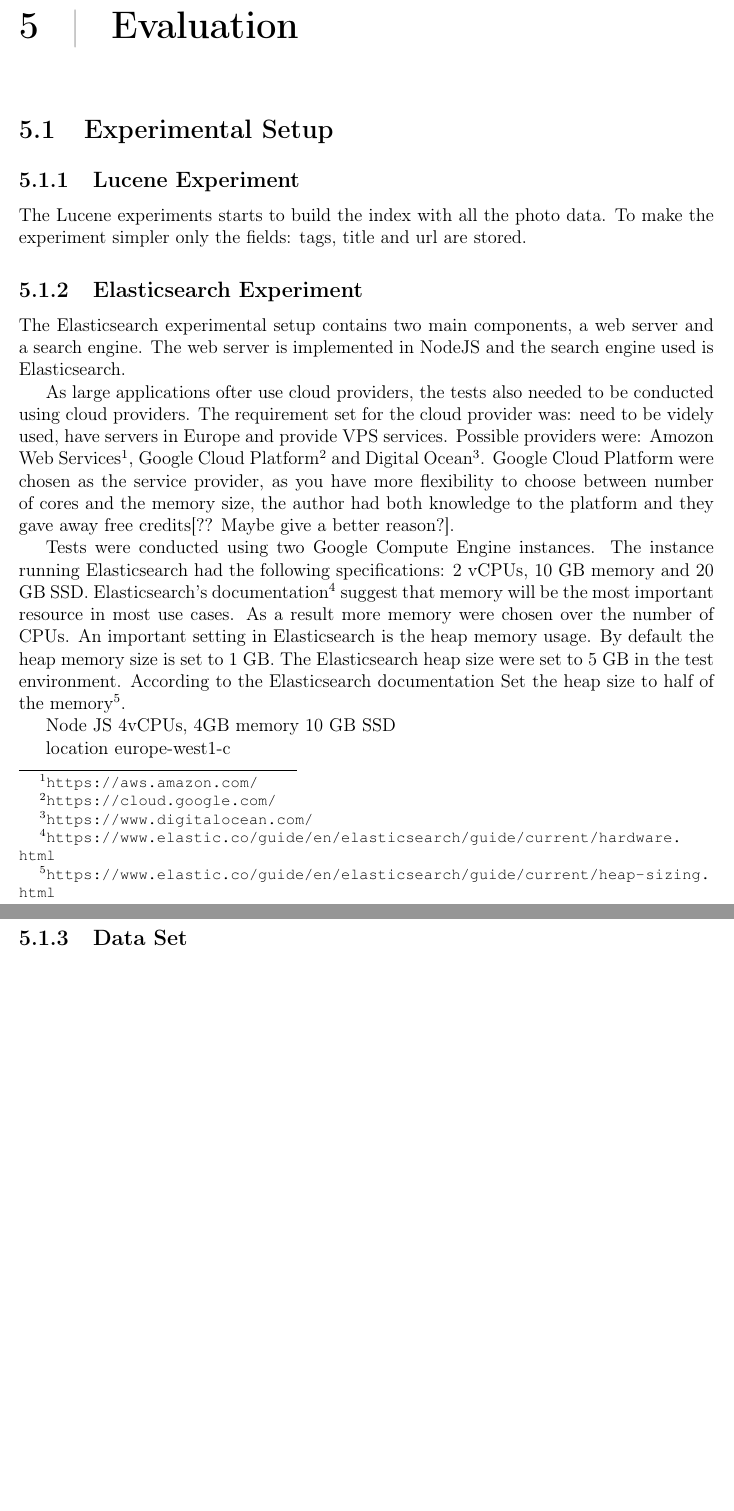
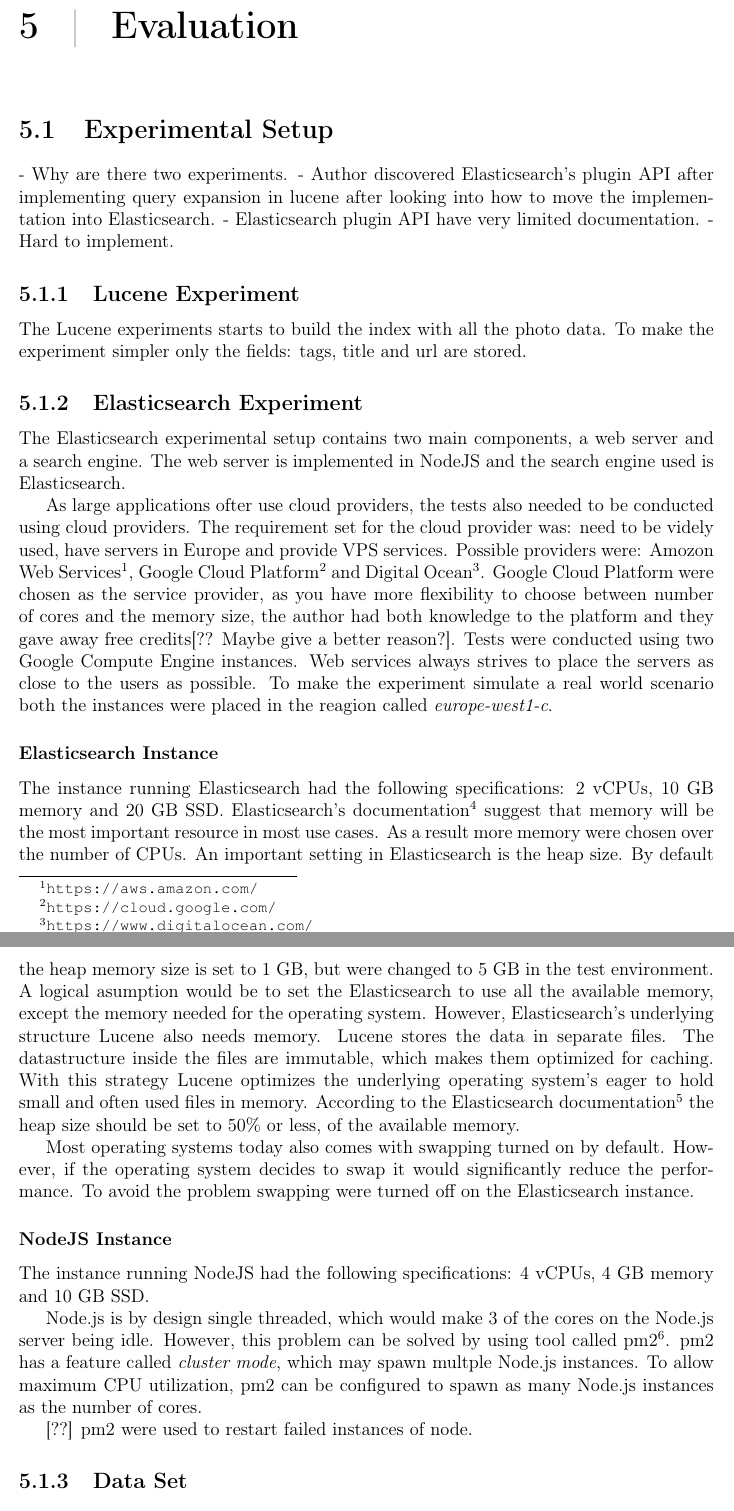
Before and after one commit to master-thesis-ntnu/master-thesis-report, a LaTeX thesis (main.tex, which reads evaluation.tex): two parts of pages 21 and 22 of 27 before the commit and two parts of pages 21 and 22 of 28 after it, joined at a grey line, cut so that both start at the same text, the shorter picture padded with empty space. Compiled offline with pdfLaTeX.

Commit message:
Write about test setup

```diff
--- a/evaluation.tex
+++ b/evaluation.tex
@@ -2,6 +2,10 @@
 \label{ch:evaluation}
 
 \section{Experimental Setup}
+- Why are there two experiments.
+- Author discovered Elasticsearch's plugin API after implementing query expansion in lucene after looking into how to move the implementation into Elasticsearch.
+- Elasticsearch plugin API have very limited documentation.
+- Hard to implement.
 
 \subsection{Lucene Experiment}
 The Lucene experiments starts to build the index with all the photo data.
@@ -17,22 +21,38 @@ Possible providers were: Amozon Web Services\footnote{\url{https://aws.amazon.co
 Google Cloud Platform\footnote{\url{https://cloud.google.com/}} and Digital Ocean\footnote{\url{https://www.digitalocean.com/}}.
 Google Cloud Platform were chosen as the service provider, as you have more flexibility to choose between number of cores and the memory size,
 the author had both knowledge to the platform and they gave away free credits[?? Maybe give a better reason?].
+Tests were conducted using two Google Compute Engine instances.
+Web services always strives to place the servers as close to the users as possible.
+To make the experiment simulate a real world scenario both the instances were placed in the reagion called \textit{europe-west1-c}.
 
-Tests were conducted using two Google Compute Engine instances.
+\subsubsection{Elasticsearch Instance}
 The instance running Elasticsearch had the following specifications: 2 vCPUs, 10 GB memory and 20 GB SSD.
-Elasticsearch's documentation\footnote{\url{https://www.elastic.co/guide/en/elasticsearch/guide/current/hardware.html}} suggest that memory will be the most important resource in most use cases.
+Elasticsearch's documentation\footnote{\url{https://www.elastic.co/guide/en/elasticsearch/guide/current/hardware.html}}
+suggest that memory will be the most important resource in most use cases.
 As a result more memory were chosen over the number of CPUs.
-An important setting in Elasticsearch is the heap memory usage.
-By default the heap memory size is set to 1 GB.
-The Elasticsearch heap size were set to 5 GB in the test environment.
-According to the Elasticsearch documentation
-Set the heap size to half of the memory\footnote{\url{https://www.elastic.co/guide/en/elasticsearch/guide/current/heap-sizing.html  }}.
+An important setting in Elasticsearch is the heap size.
+By default the heap memory size is set to 1 GB, but were changed to 5 GB in the test environment.
+A logical asumption would be to set the Elasticsearch to use all the available memory, except the memory needed for the operating system.
+However, Elasticsearch's underlying structure Lucene also needs memory.
+Lucene stores the data in separate files.
+The datastructure inside the files are immutable, which makes them optimized for caching.
+With this strategy Lucene optimizes the underlying operating system's eager to hold small and often used files in memory.
+According to the Elasticsearch documentation\footnote{\url{https://www.elastic.co/guide/en/elasticsearch/guide/current/heap-sizing.html}}
+the heap size should be set to 50\% or less, of the available memory.
 
-Node JS
-4vCPUs, 4GB memory
-10 GB SSD
+Most operating systems today also comes with swapping turned on by default.
+However, if the operating system decides to swap it would significantly reduce the performance.
+To avoid the problem swapping were turned off on the Elasticsearch instance.
 
-location europe-west1-c
+\subsubsection{NodeJS Instance}
+The instance running NodeJS had the following specifications: 4 vCPUs, 4 GB memory and 10 GB SSD.
+
+Node.js is by design single threaded, which would make 3 of the cores on the Node.js server being idle.
+However, this problem can be solved by using tool called pm2\footnote{\url{http://pm2.keymetrics.io/}}.
+pm2 has a feature called \textit{cluster mode}, which may spawn multple Node.js instances.
+To allow maximum CPU utilization, pm2 can be configured to spawn as many Node.js instances as the number of cores.
+
+[??] pm2 were used to restart failed instances of node.
 
 \subsection{Data Set}
 \label{sec:dataset}
```
Also changed, not shown: evaluation.tex (2 more changed lines).
